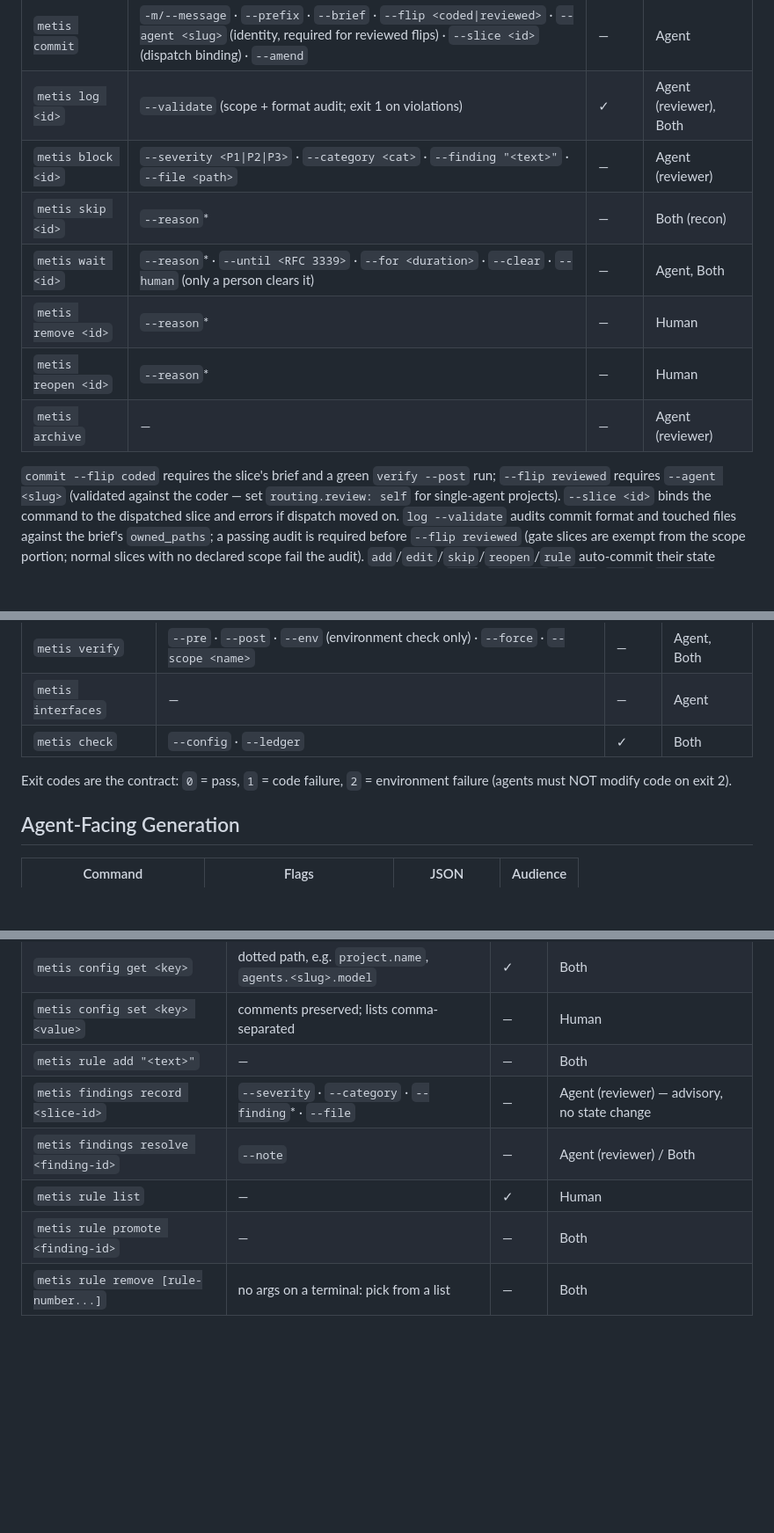
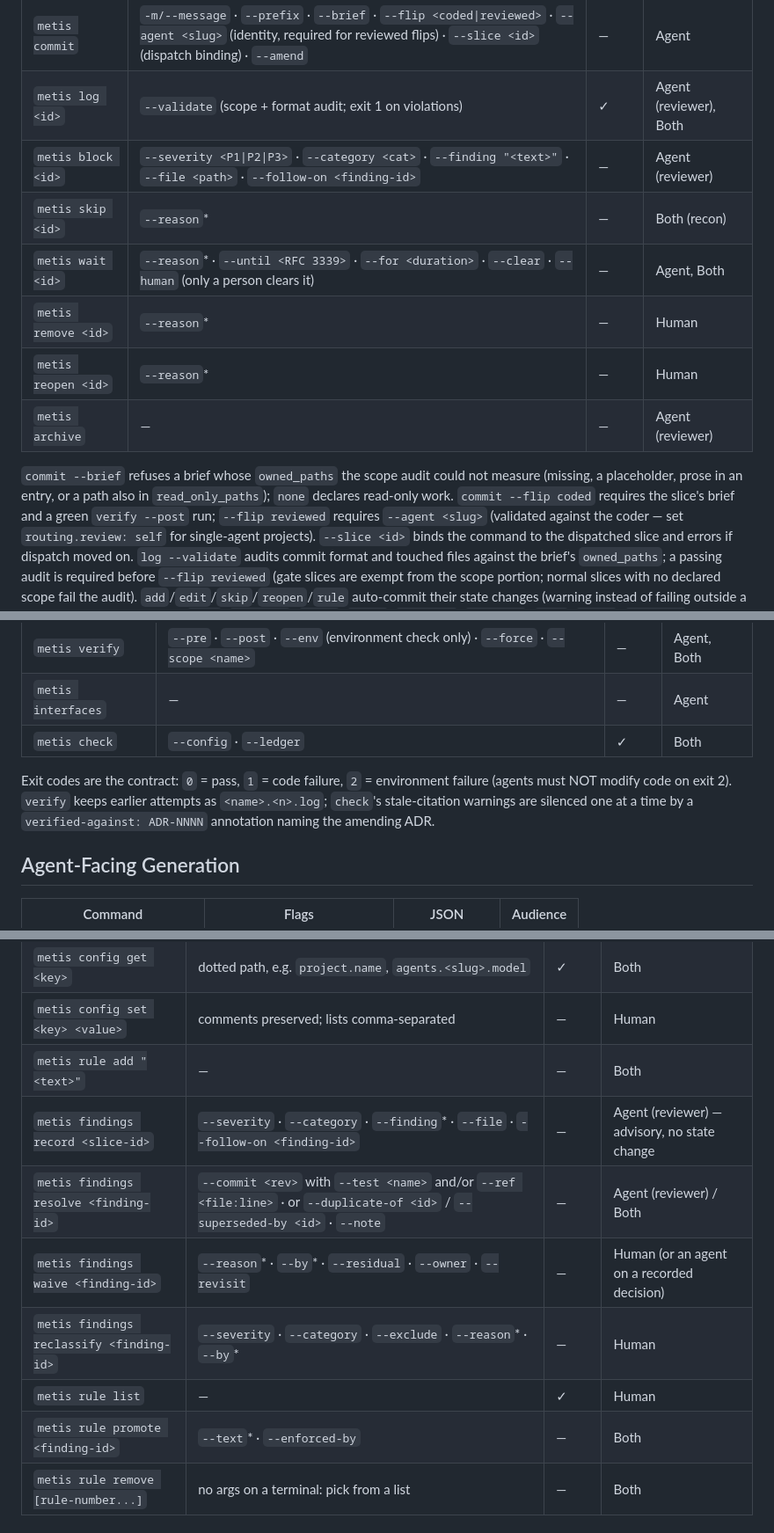
Before and after one commit to techspeque/metis, a Markdown page: docs/cli.md, 3 parts joined by grey strips. Shown at 88% size. Rendered like a GitHub page; blank space fills up the shorter version.

```diff
--- a/docs/cli.md
+++ b/docs/cli.md
@@ -73,14 +73,17 @@ they change, so the tree is never left dirty between protocol steps.
 |---|---|---|---|
 | `metis commit` | `-m/--message` · `--prefix` · `--brief` · `--flip <coded\|reviewed>` · `--agent <slug>` (identity, required for reviewed flips) · `--slice <id>` (dispatch binding) · `--amend` | — | Agent |
 | `metis log <id>` | `--validate` (scope + format audit; exit 1 on violations) | ✓ | Agent (reviewer), Both |
-| `metis block <id>` | `--severity <P1\|P2\|P3>` · `--category <cat>` · `--finding "<text>"` · `--file <path>` | — | Agent (reviewer) |
+| `metis block <id>` | `--severity <P1\|P2\|P3>` · `--category <cat>` · `--finding "<text>"` · `--file <path>` · `--follow-on <finding-id>` | — | Agent (reviewer) |
 | `metis skip <id>` | `--reason`\* | — | Both (recon) |
 | `metis wait <id>` | `--reason`\* · `--until <RFC 3339>` · `--for <duration>` · `--clear` · `--human` (only a person clears it) | — | Agent, Both |
 | `metis remove <id>` | `--reason`\* | — | Human |
 | `metis reopen <id>` | `--reason`\* | — | Human |
 | `metis archive` | — | — | Agent (reviewer) |
 
-`commit --flip coded` requires the slice's brief and a green `verify --post`
+`commit --brief` refuses a brief whose `owned_paths` the scope audit could
+not measure (missing, a placeholder, prose in an entry, or a path also in
+`read_only_paths`); `none` declares read-only work. `commit --flip coded`
+requires the slice's brief and a green `verify --post`
 run; `--flip reviewed` requires `--agent <slug>` (validated against the
 coder — set `routing.review: self` for single-agent projects). `--slice <id>`
 binds the command to the dispatched slice and errors if dispatch moved on.
@@ -101,7 +104,10 @@ Finding categories: `auth`, `protocol`, `scope`, `tests`, `arch-dup`,
 | `metis check` | `--config` · `--ledger` | ✓ | Both |
 
 Exit codes are the contract: `0` = pass, `1` = code failure, `2` =
-environment failure (agents must NOT modify code on exit 2).
+environment failure (agents must NOT modify code on exit 2). `verify`
+keeps earlier attempts as `<name>.<n>.log`; `check`'s stale-citation
+warnings are silenced one at a time by a `verified-against: ADR-NNNN`
+annotation naming the amending ADR.
 
 ## Agent-Facing Generation
 
@@ -124,10 +130,12 @@ version** changed since the last generate.
 | `metis config get <key>` | dotted path, e.g. `project.name`, `agents.<slug>.model` | ✓ | Both |
 | `metis config set <key> <value>` | comments preserved; lists comma-separated | — | Human |
 | `metis rule add "<text>"` | — | — | Both |
-| `metis findings record <slice-id>` | `--severity` · `--category` · `--finding`\* · `--file` | — | Agent (reviewer) — advisory, no state change |
-| `metis findings resolve <finding-id>` | `--note` | — | Agent (reviewer) / Both |
+| `metis findings record <slice-id>` | `--severity` · `--category` · `--finding`\* · `--file` · `--follow-on <finding-id>` | — | Agent (reviewer) — advisory, no state change |
+| `metis findings resolve <finding-id>` | `--commit <rev>` with `--test <name>` and/or `--ref <file:line>` · or `--duplicate-of <id>` / `--superseded-by <id>` · `--note` | — | Agent (reviewer) / Both |
+| `metis findings waive <finding-id>` | `--reason`\* · `--by`\* · `--residual` · `--owner` · `--revisit` | — | Human (or an agent on a recorded decision) |
+| `metis findings reclassify <finding-id>` | `--severity` · `--category` · `--exclude` · `--reason`\* · `--by`\* | — | Human |
 | `metis rule list` | — | ✓ | Human |
-| `metis rule promote <finding-id>` | — | — | Both |
+| `metis rule promote <finding-id>` | `--text`\* · `--enforced-by` | — | Both |
 | `metis rule remove [rule-number...]` | no args on a terminal: pick from a list | — | Both |
 
 ## Project & User Setup
```
Also changed, not shown: docs/commands.md (+92 -6 lines).
